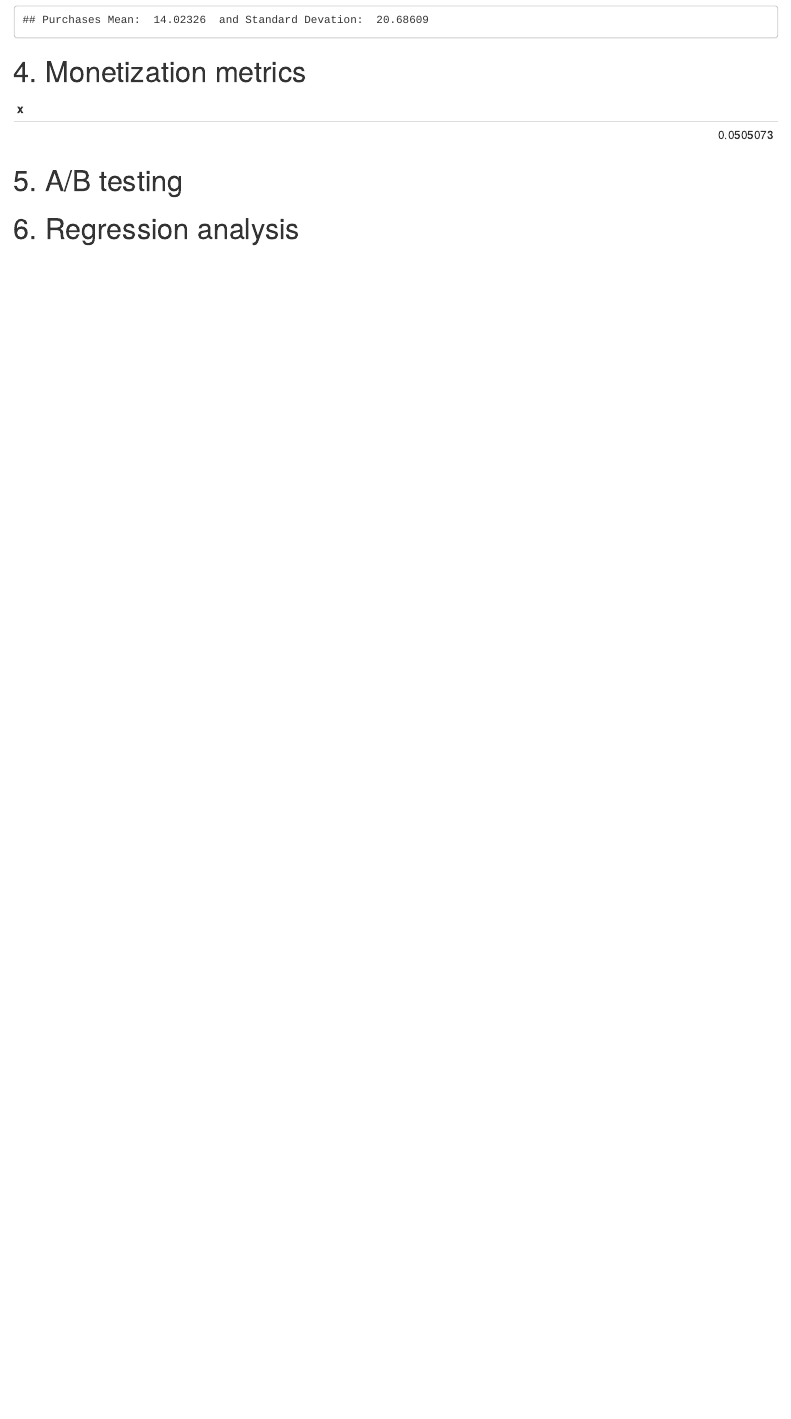
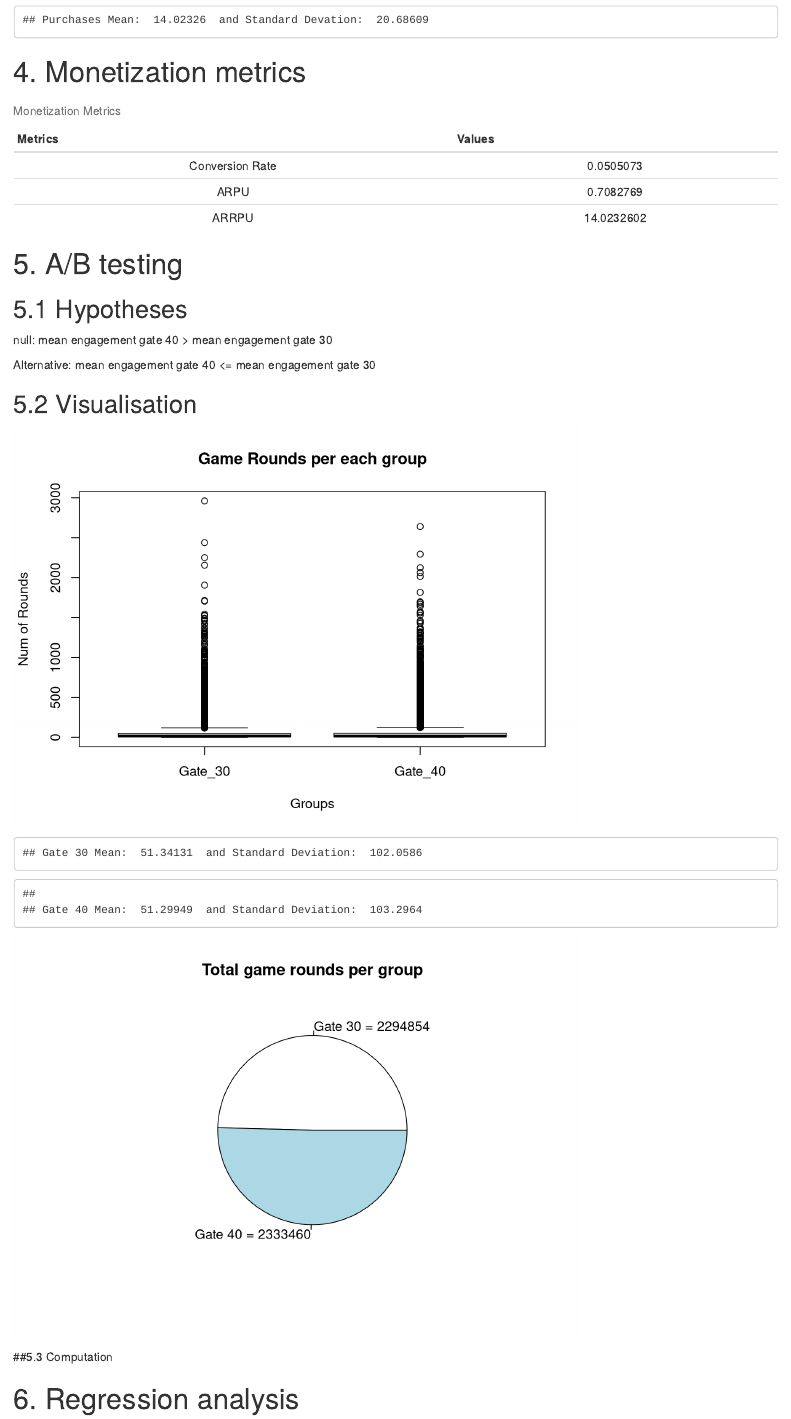
Before and after one commit to Pausan300/Project-Data-Analysis, an R Markdown document (AnalysingCookieCats.Rmd): the page in a window 1100 px wide, from 4350 px down. Rendered offline with R 4.5, knitr and Pandoc, with nearby package versions; common packages that the code uses without loading them are loaded.

Commit message:
COMMIT TO SEEEX

````diff
--- a/AnalysingCookieCats.Rmd
+++ b/AnalysingCookieCats.Rmd
@@ -96,9 +97,39 @@ ConversionRate=PayingUsers/TotalUsers
 TotalRevenue=sum(PR$purch)
 ARPU=TotalRevenue/TotalUsers
 ARRPU=TotalRevenue/PayingUsers
-kable(ConversionRate)
+hola=data.frame("Metrics" = c('Conversion Rate','ARPU','ARRPU'), "Values" = c(ConversionRate,ARPU,ARRPU))
+knitr::kable(hola[1:2], caption = "Monetization Metrics", align = "cc")
 ```
 # 5. A/B testing
+
+## 5.1 Hypotheses
+
+null: mean engagement gate 40 > mean engagement gate 30
+
+Alternative: mean engagement gate 40 <= mean engagement gate 30
+
+## 5.2 Visualisation
+```{r, echo=FALSE}
+boxplot(DS$sum_gamerounds[DS$version=="gate_30"], DS$sum_gamerounds[DS$version=="gate_40"], xlab="Groups", ylab="Num of Rounds", names=c("Gate_30", "Gate_40"), main="Game Rounds per each group")
+
+Gate30gamerounds_mean=mean(DS$sum_gamerounds[DS$version=="gate_30"])
+
+Gate30gamerounds_sd=sd(DS$sum_gamerounds[DS$version=="gate_30"])
+
+Gate40gamerounds_mean=mean(DS$sum_gamerounds[DS$version=="gate_40"])
+
+Gate40gamerounds_sd=sd(DS$sum_gamerounds[DS$version=="gate_40"])
+
+cat("Gate 30 Mean: ", Gate30gamerounds_mean, " and Standard Deviation: ", Gate30gamerounds_sd)
+
+cat("\nGate 40 Mean: ", Gate40gamerounds_mean, " and Standard Deviation: ", Gate40gamerounds_sd)
+
+pie(c(sum(DS$sum_gamerounds[DS$version=="gate_30"]), sum(DS$sum_gamerounds[DS$version=="gate_40"])), labels = paste0(c("Gate 30", "Gate 40"), " = ", c(sum(DS$sum_gamerounds[DS$version=="gate_30"]), sum(DS$sum_gamerounds[DS$version=="gate_40"]))), main = "Total game rounds per group")
+```
+
+##5.3 Computation
+
+
 
 # 6. Regression analysis
 ```{r, echo=FALSE}
````
Also changed, not shown: AnalysingCookieCats.html, AnalysingCookieCats_files/figure-html/unnamed-chunk-5-1.png (deleted), AnalysingCookieCats_files/figure-html/unnamed-chunk-6-1.png (deleted), AnalysingCookieCats_files/figure-html/unnamed-chunk-7-1.png (deleted), AnalysingCookieCats_files/figure-html/unnamed-chunk-7-2.png (deleted), AnalysingCookieCats_files/figure-html/unnamed-chunk-8-1.png (deleted), AnalysingCookieCats_files/figure-html/unnamed-chunk-9-1.png (deleted), AnalysingCookieCats.Rmd (1 more changed lines).
